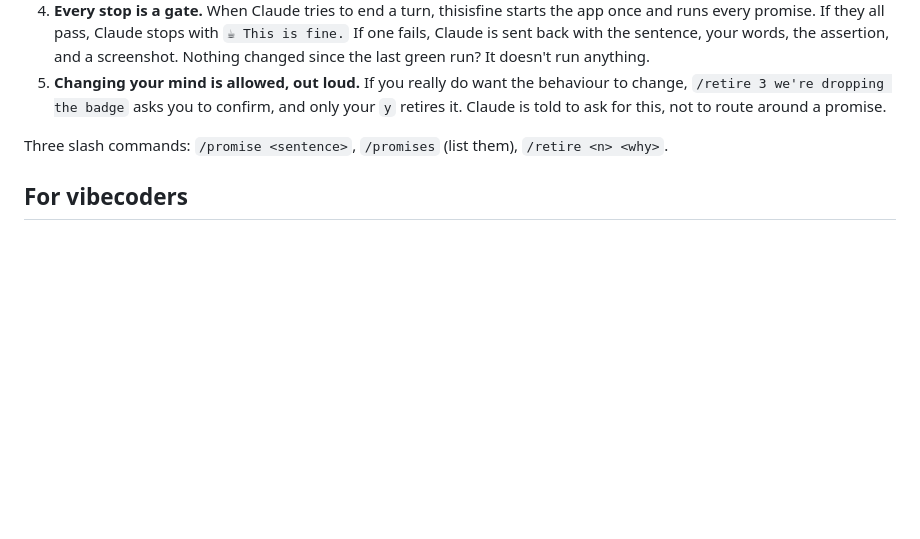
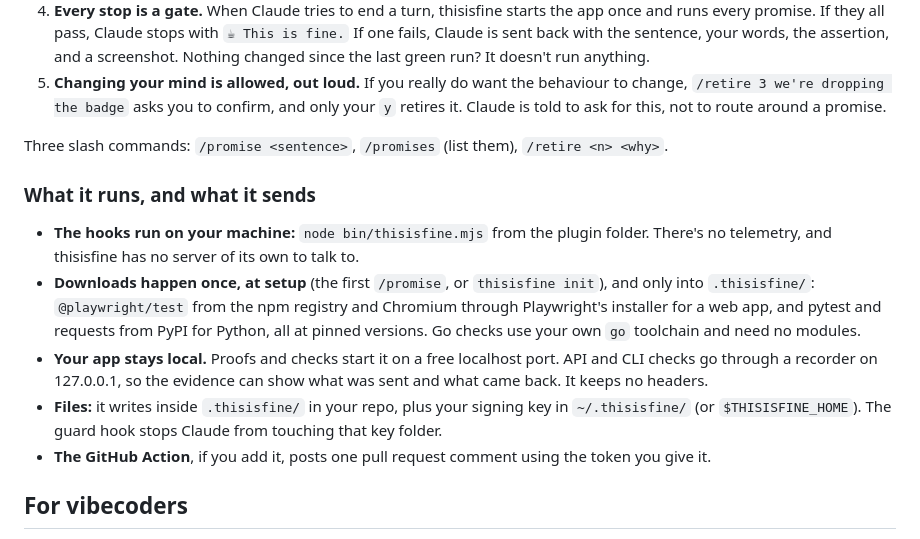
Before and after one commit to dadwritestech/thisisfine, a Markdown page: README.md, the part around the change. Drawn GitHub-style; blank space fills up the shorter version.

Commit message:
README: what it runs, and what it sends
Anthropic's plugin directory scans for undisclosed behaviour, so say it
plainly: hooks run locally, no telemetry, the only downloads are the
pinned setup installs into .thisisfine/, the recorder is on 127.0.0.1,
and the signing key folder is guarded.

Co-Authored-By: Claude Opus 5.5 <noreply@anthropic.com>

```diff
--- a/README.md
+++ b/README.md
@@ -217,6 +217,14 @@ See [integrations/pi](integrations/pi/README.md) and [integrations/codex](integr
 
 Three slash commands: `/promise <sentence>`, `/promises` (list them), `/retire <n> <why>`.
 
+### What it runs, and what it sends
+
+- **The hooks run on your machine:** `node bin/thisisfine.mjs` from the plugin folder. There's no telemetry, and thisisfine has no server of its own to talk to.
+- **Downloads happen once, at setup** (the first `/promise`, or `thisisfine init`), and only into `.thisisfine/`: `@playwright/test` from the npm registry and Chromium through Playwright's installer for a web app, and pytest and requests from PyPI for Python, all at pinned versions. Go checks use your own `go` toolchain and need no modules.
+- **Your app stays local.** Proofs and checks start it on a free localhost port. API and CLI checks go through a recorder on 127.0.0.1, so the evidence can show what was sent and what came back. It keeps no headers.
+- **Files:** it writes inside `.thisisfine/` in your repo, plus your signing key in `~/.thisisfine/` (or `$THISISFINE_HOME`). The guard hook stops Claude from touching that key folder.
+- **The GitHub Action**, if you add it, posts one pull request comment using the token you give it.
+
 ## For vibecoders
 
 You don't need to know what a test is. You say "perfect" when something works, and Claude asks if you want to lock it in. From then on, if Claude breaks it, Claude finds out before you do, and has to fix it before it's allowed to say it's done. The messages are in plain English and quote what you said.
```
